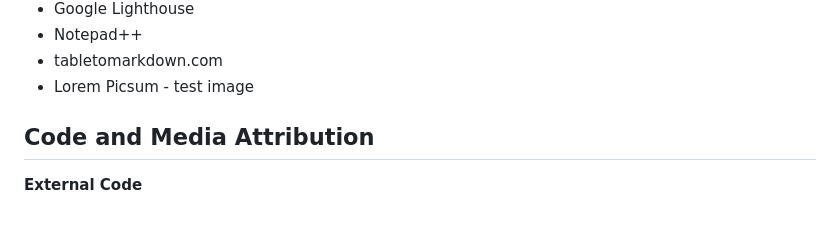
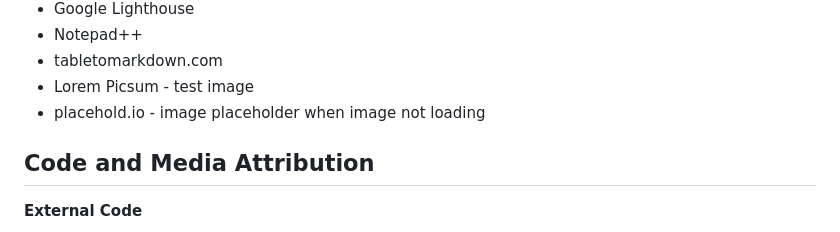
Before and after one commit to Blitzgeist-69/ms2-met-artvault, a Markdown page: README.md, the part around the change. Rendered like a GitHub page.

Commit message:
Append README.md Tools used

```diff
--- a/README.md
+++ b/README.md
@@ -200,6 +200,7 @@ The wireframes show:
 * Notepad++
 * tabletomarkdown.com
 * Lorem Picsum - test image
+* placehold.io - image placeholder when image not loading
 
 
 ## Code and Media Attribution
```
